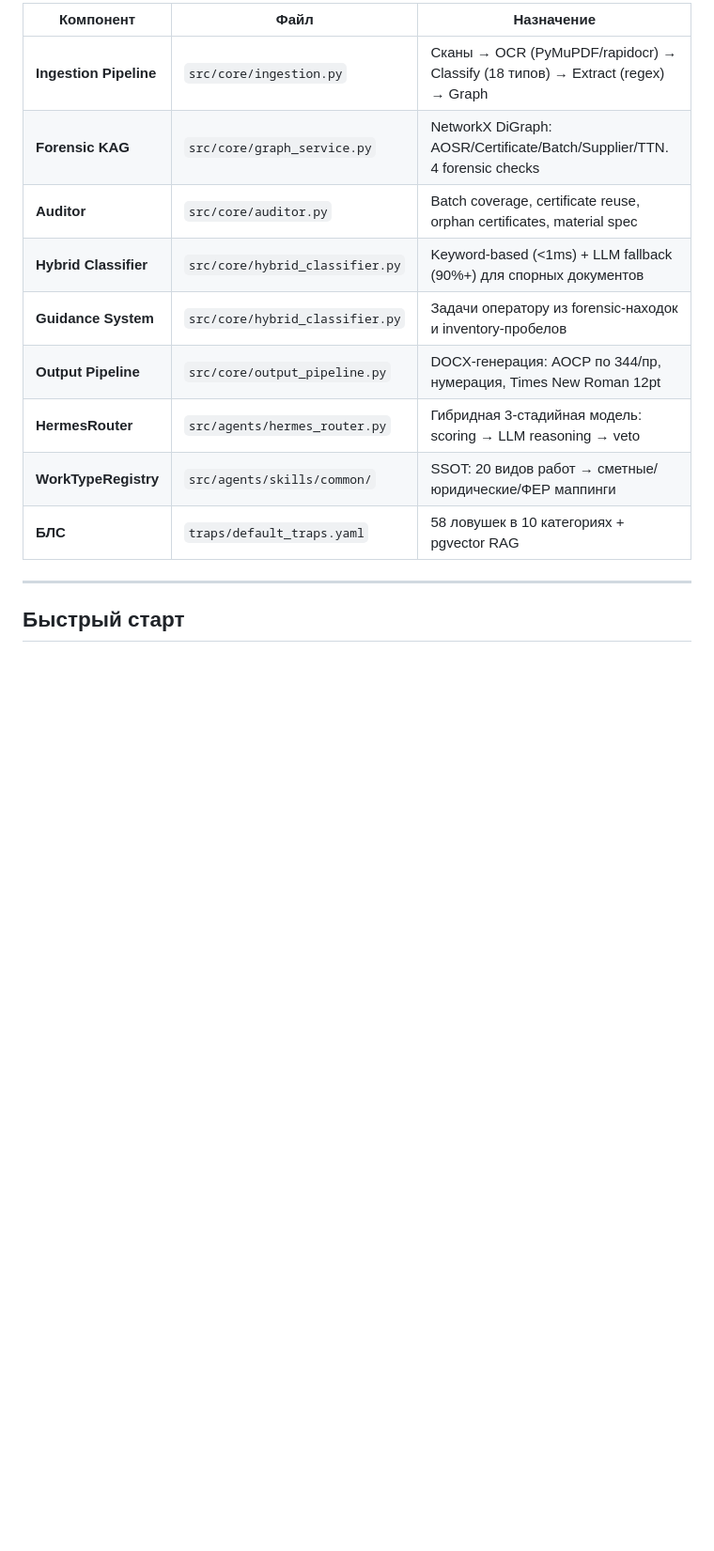
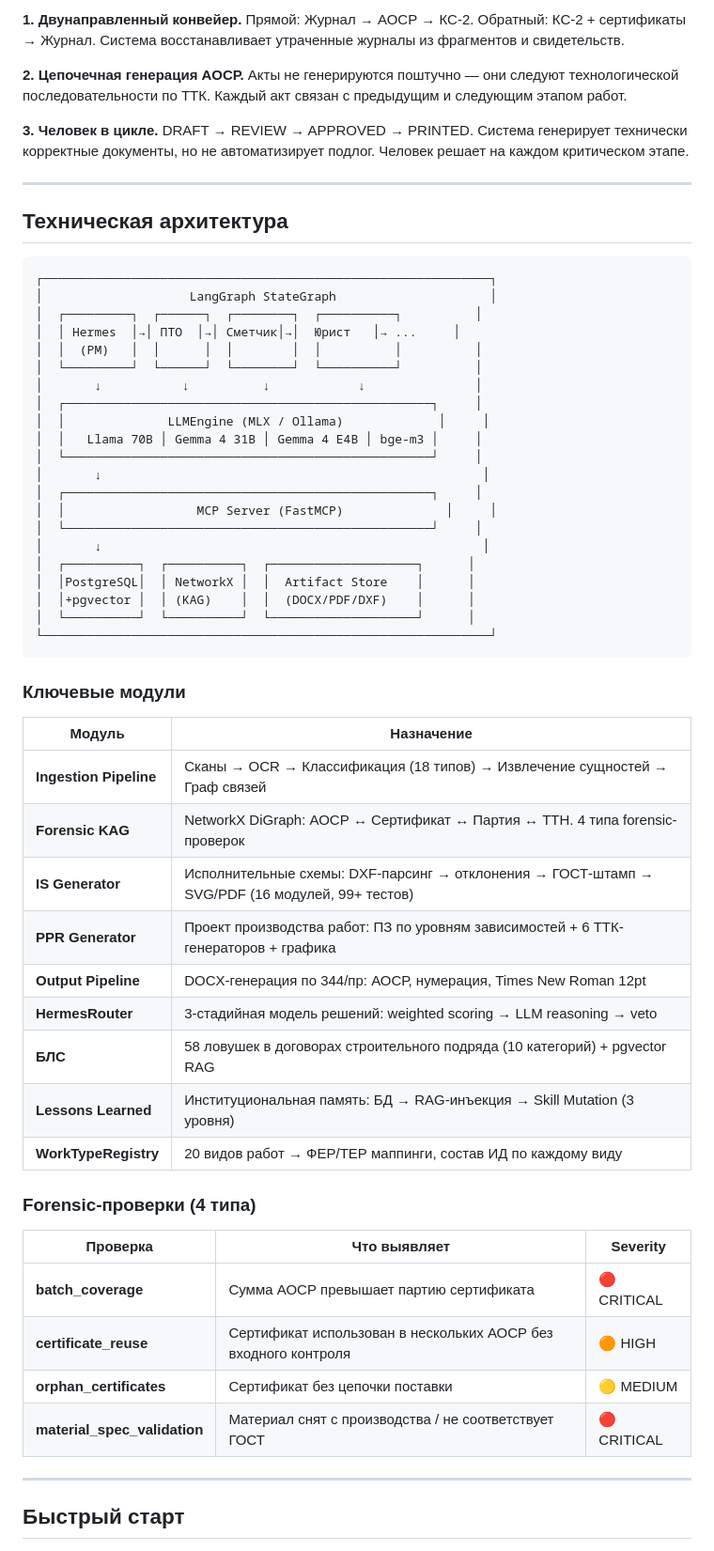
Before and after one commit to yamazaki1711/mac_asd, a Markdown page: README.md, the part around one of its changes. Shown at 94% size. GitHub-like rendering; blank space fills up the shorter version.

````diff
--- a/README.md
+++ b/README.md
@@ -43,15 +92,60 @@
 
-| Компонент | Файл | Назначение |
-|-----------|------|------------|
-| **Ingestion Pipeline** | `src/core/ingestion.py` | Сканы → OCR (PyMuPDF/rapidocr) → Classify (18 типов) → Extract (regex) → Graph |
-| **Forensic KAG** | `src/core/graph_service.py` | NetworkX DiGraph: AOSR/Certificate/Batch/Supplier/TTN. 4 forensic checks |
-| **Auditor** | `src/core/auditor.py` | Batch coverage, certificate reuse, orphan certificates, material spec |
-| **Hybrid Classifier** | `src/core/hybrid_classifier.py` | Keyword-based (<1ms) + LLM fallback (90%+) для спорных документов |
-| **Guidance System** | `src/core/hybrid_classifier.py` | Задачи оператору из forensic-находок и inventory-пробелов |
-| **Output Pipeline** | `src/core/output_pipeline.py` | DOCX-генерация: АОСР по 344/пр, нумерация, Times New Roman 12pt |
-| **HermesRouter** | `src/agents/hermes_router.py` | Гибридная 3-стадийная модель: scoring → LLM reasoning → veto |
-| **WorkTypeRegistry** | `src/agents/skills/common/` | SSOT: 20 видов работ → сметные/юридические/ФЕР маппинги |
-| **БЛС** | `traps/default_traps.yaml` | 58 ловушек в 10 категориях + pgvector RAG |
+**1. Двунаправленный конвейер.** Прямой: Журнал → АОСР → КС-2. Обратный: КС-2 + сертификаты → Журнал. Система восстанавливает утраченные журналы из фрагментов и свидетельств.
+
+**2. Цепочечная генерация АОСР.** Акты не генерируются поштучно — они следуют технологической последовательности по ТТК. Каждый акт связан с предыдущим и следующим этапом работ.
+
+**3. Человек в цикле.** DRAFT → REVIEW → APPROVED → PRINTED. Система генерирует технически корректные документы, но не автоматизирует подлог. Человек решает на каждом критическом этапе.
+
+---
+
+## Техническая архитектура
+
+```
+┌─────────────────────────────────────────────────────────────┐
+│                    LangGraph StateGraph                     │
+│  ┌─────────┐  ┌──────┐  ┌────────┐  ┌──────────┐          │
+│  │ Hermes  │→│ ПТО  │→│ Сметчик│→│  Юрист   │→ ...     │
+│  │  (PM)   │  │      │  │        │  │          │          │
+│  └─────────┘  └──────┘  └────────┘  └──────────┘          │
+│       ↓           ↓          ↓            ↓               │
+│  ┌──────────────────────────────────────────────────┐     │
+│  │              LLMEngine (MLX / Ollama)             │     │
+│  │   Llama 70B │ Gemma 4 31B │ Gemma 4 E4B │ bge-m3 │     │
+│  └──────────────────────────────────────────────────┘     │
+│       ↓                                                    │
+│  ┌──────────────────────────────────────────────────┐     │
+│  │                  MCP Server (FastMCP)              │     │
+│  └──────────────────────────────────────────────────┘     │
+│       ↓                                                    │
+│  ┌──────────┐  ┌──────────┐  ┌────────────────────┐      │
+│  │PostgreSQL│  │ NetworkX │  │  Artifact Store    │      │
+│  │+pgvector │  │ (KAG)    │  │  (DOCX/PDF/DXF)    │      │
+│  └──────────┘  └──────────┘  └────────────────────┘      │
+└─────────────────────────────────────────────────────────────┘
+```
+
+### Ключевые модули
+
+| Модуль | Назначение |
+|--------|------------|
+| **Ingestion Pipeline** | Сканы → OCR → Классификация (18 типов) → Извлечение сущностей → Граф связей |
+| **Forensic KAG** | NetworkX DiGraph: АОСР ↔ Сертификат ↔ Партия ↔ ТТН. 4 типа forensic-проверок |
+| **IS Generator** | Исполнительные схемы: DXF-парсинг → отклонения → ГОСТ-штамп → SVG/PDF (16 модулей, 99+ тестов) |
+| **PPR Generator** | Проект производства работ: ПЗ по уровням зависимостей + 6 ТТК-генераторов + графика |
+| **Output Pipeline** | DOCX-генерация по 344/пр: АОСР, нумерация, Times New Roman 12pt |
+| **HermesRouter** | 3-стадийная модель решений: weighted scoring → LLM reasoning → veto |
+| **БЛС** | 58 ловушек в договорах строительного подряда (10 категорий) + pgvector RAG |
+| **Lessons Learned** | Институциональная память: БД → RAG-инъекция → Skill Mutation (3 уровня) |
+| **WorkTypeRegistry** | 20 видов работ → ФЕР/ТЕР маппинги, состав ИД по каждому виду |
+
+### Forensic-проверки (4 типа)
+
+| Проверка | Что выявляет | Severity |
+|----------|-------------|----------|
+| **batch_coverage** | Сумма АОСР превышает партию сертификата | 🔴 CRITICAL |
+| **certificate_reuse** | Сертификат использован в нескольких АОСР без входного контроля | 🟠 HIGH |
+| **orphan_certificates** | Сертификат без цепочки поставки | 🟡 MEDIUM |
+| **material_spec_validation** | Материал снят с производства / не соответствует ГОСТ | 🔴 CRITICAL |
 
 ---
 
````
Also changed, not shown: other parts of README.md (+91 -139 lines).
